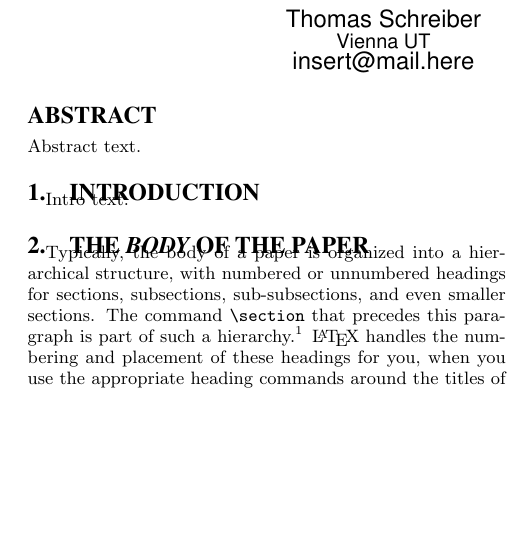
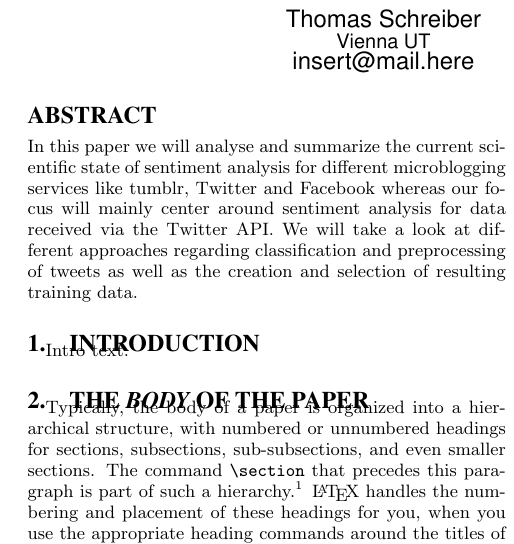
Before and after one commit to cproof/tweet-analysis, a LaTeX paper (paper/sig-alternate.tex): part of one column of page 1 of 3, cut so that both start at the same text, the shorter picture padded with empty space. Compiled offline with pdfLaTeX.

Commit message:
first draft of the abstract

```diff
--- a/paper/sig-alternate.tex
+++ b/paper/sig-alternate.tex
@@ -127,7 +127,7 @@ Andreas Waltenberger\\
 
 \maketitle
 \begin{abstract}
-Abstract text.
+	In this paper we will analyse and summarize the current scientific state of sentiment analysis for different microblogging services like tumblr, Twitter and Facebook whereas our focus will mainly center around sentiment analysis for data received via the Twitter API. We will take a look at different approaches regarding classification and preprocessing of tweets as well as the creation and selection of resulting training data.
 \end{abstract}
 
 \section{Introduction}
```
